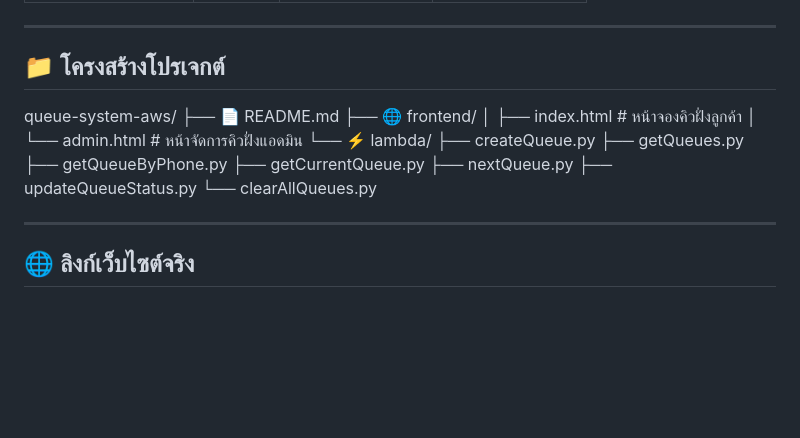
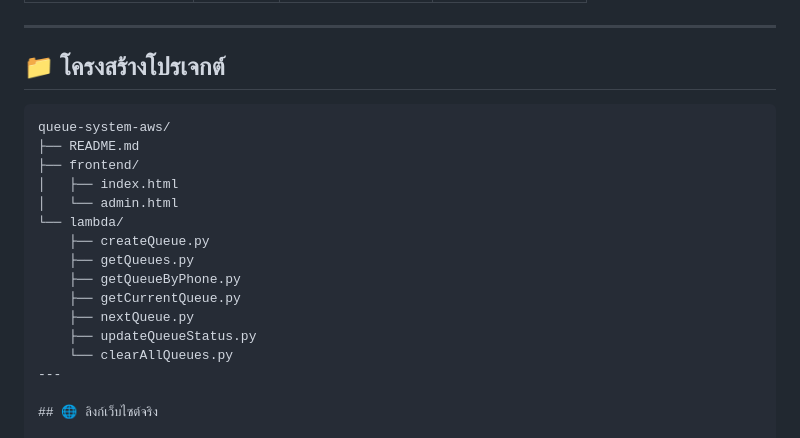
Before and after one commit to P-wipha/queue-system-aws, a Markdown page: README.md, the part around one of its changes. Drawn GitHub-style; blank space fills up the shorter version.

````diff
--- a/README.md
+++ b/README.md
@@ -74,20 +74,21 @@ flowchart TD
 ---
 
 ## 📁 โครงสร้างโปรเจกต์
+
+```
 queue-system-aws/
-├── 📄 README.md
-├── 🌐 frontend/
-│   ├── index.html        # หน้าจองคิวฝั่งลูกค้า
-│   └── admin.html        # หน้าจัดการคิวฝั่งแอดมิน
-└── ⚡ lambda/
-├── createQueue.py
-├── getQueues.py
-├── getQueueByPhone.py
-├── getCurrentQueue.py
-├── nextQueue.py
-├── updateQueueStatus.py
-└── clearAllQueues.py
-
+├── README.md
+├── frontend/
+│   ├── index.html
+│   └── admin.html
+└── lambda/
+    ├── createQueue.py
+    ├── getQueues.py
+    ├── getQueueByPhone.py
+    ├── getCurrentQueue.py
+    ├── nextQueue.py
+    ├── updateQueueStatus.py
+    └── clearAllQueues.py
 ---
 
 ## 🌐 ลิงก์เว็บไซต์จริง
````
Also changed, not shown: other parts of README.md (+1 -1 lines).
